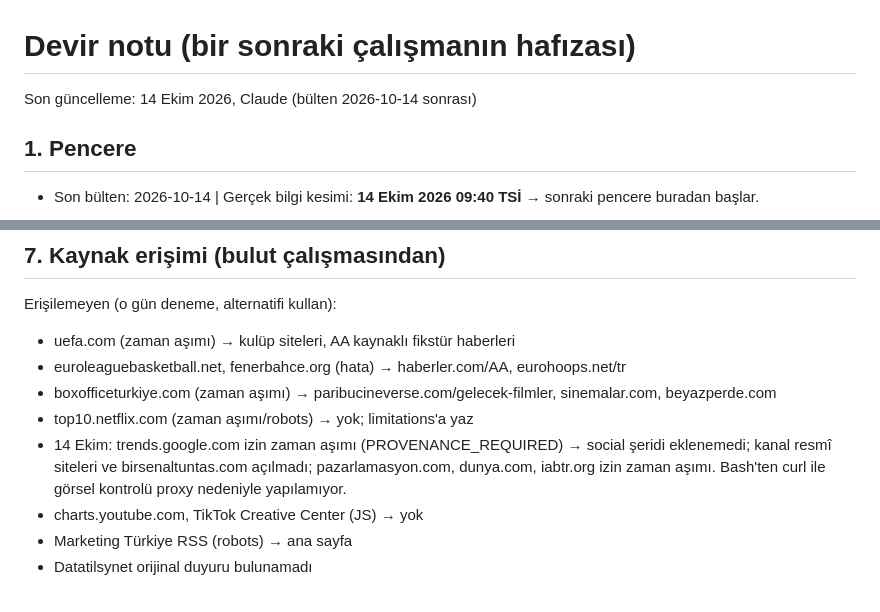
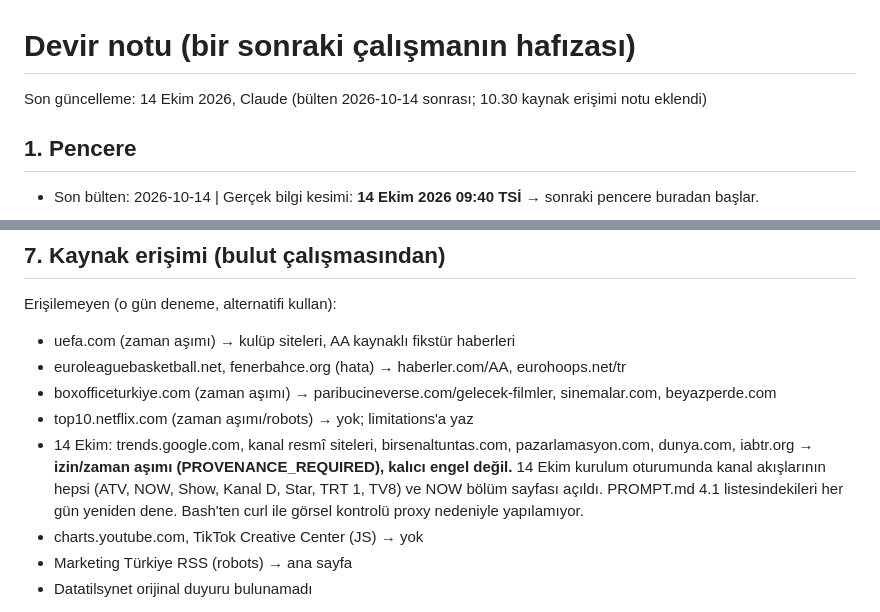
Before and after one commit to hushere/media-guide-daily, a Markdown page: state/handoff.md, 2 parts joined by grey strips. Drawn GitHub-style.

```diff
--- a/state/handoff.md
+++ b/state/handoff.md
@@ -1,6 +1,6 @@
 # Devir notu (bir sonraki çalışmanın hafızası)
 
-Son güncelleme: 14 Ekim 2026, Claude (bülten 2026-10-14 sonrası)
+Son güncelleme: 14 Ekim 2026, Claude (bülten 2026-10-14 sonrası; 10.30 kaynak erişimi notu eklendi)
 
 ## 1. Pencere
 - Son bülten: 2026-10-14 | Gerçek bilgi kesimi: **14 Ekim 2026 09:40 TSİ** → sonraki pencere buradan başlar.
@@ -59,7 +59,7 @@ Erişilemeyen (o gün deneme, alternatifi kullan):
 - euroleaguebasketball.net, fenerbahce.org (hata) → haberler.com/AA, eurohoops.net/tr
 - boxofficeturkiye.com (zaman aşımı) → paribucineverse.com/gelecek-filmler, sinemalar.com, beyazperde.com
 - top10.netflix.com (zaman aşımı/robots) → yok; limitations'a yaz
-- 14 Ekim: trends.google.com izin zaman aşımı (PROVENANCE_REQUIRED) → social şeridi eklenemedi; kanal resmî siteleri ve birsenaltuntas.com açılmadı; pazarlamasyon.com, dunya.com, iabtr.org izin zaman aşımı. Bash'ten curl ile görsel kontrolü proxy nedeniyle yapılamıyor.
+- 14 Ekim: trends.google.com, kanal resmî siteleri, birsenaltuntas.com, pazarlamasyon.com, dunya.com, iabtr.org → **izin/zaman aşımı (PROVENANCE_REQUIRED), kalıcı engel değil.** 14 Ekim kurulum oturumunda kanal akışlarının hepsi (ATV, NOW, Show, Kanal D, Star, TRT 1, TV8) ve NOW bölüm sayfası açıldı. PROMPT.md 4.1 listesindekileri her gün yeniden dene. Bash'ten curl ile görsel kontrolü proxy nedeniyle yapılamıyor.
 - charts.youtube.com, TikTok Creative Center (JS) → yok
 - Marketing Türkiye RSS (robots) → ana sayfa
 - Datatilsynet orijinal duyuru bulunamadı
```
Also changed, not shown: PROMPT.md (+29 -3 lines).
